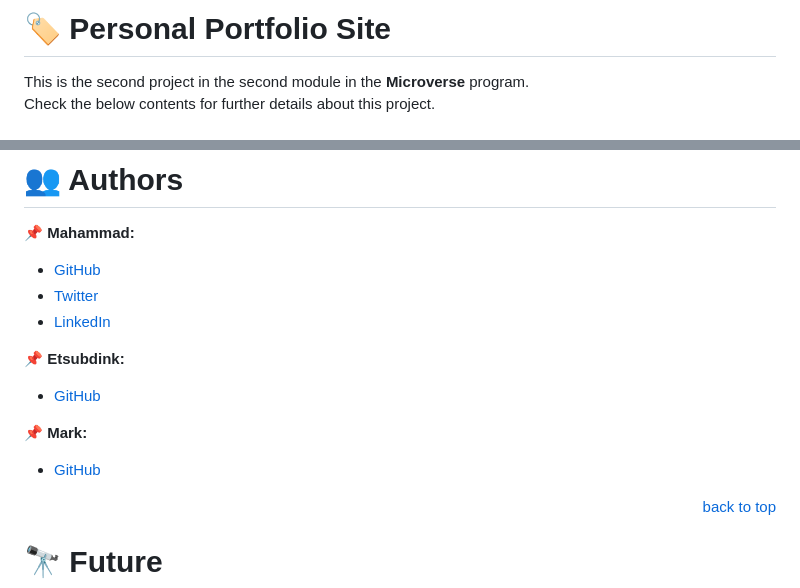
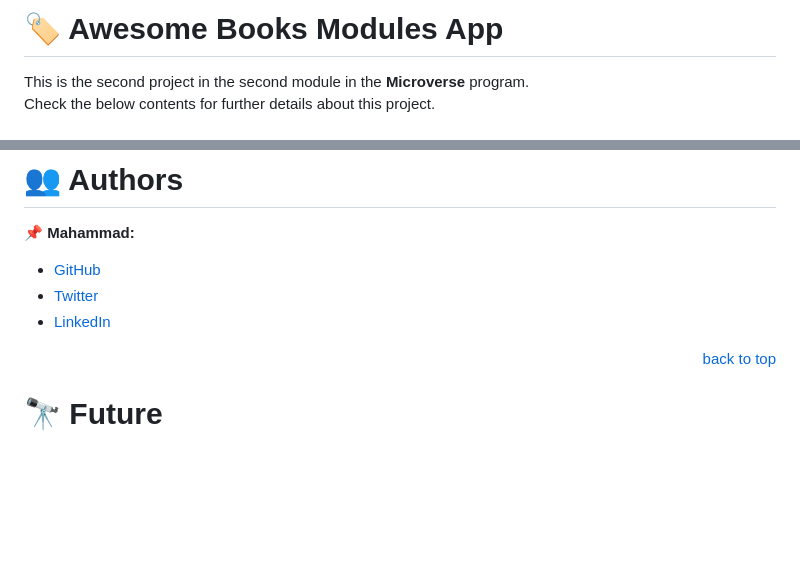
Before and after one commit to mahammad-mostafa/awesome-books-modules, a Markdown page: README.md, 2 parts joined by grey strips. Rendered like a GitHub page; blank space fills up the shorter version.

Commit message:
Fixed title and authors sections

```diff
--- a/README.md
+++ b/README.md
@@ -2,7 +2,7 @@
 
 <!-- TITLE -->
 
-# 🏷️ Personal Portfolio Site
+# 🏷️ Awesome Books Modules App
 
 This is the second project in the second module in the **Microverse** program.
 <br/>
@@ -83,12 +83,6 @@ You can easily download or fork this repository and work on it immadiately!
 - [Twitter](https://twitter.com/mahammad_mostfa)
 - [LinkedIn](https://linkedin.com/in/mahammad-mostafa)
 
-📌 **Etsubdink:**
-- [GitHub](https://github.com/etsubdink-demeke12)
-
-📌 **Mark:**
-- [GitHub](https://github.com/as1imwe-mark)
-
 <p align="right"><a href="#title">back to top</a></p>
 
 <!-- FUTURE -->
```
